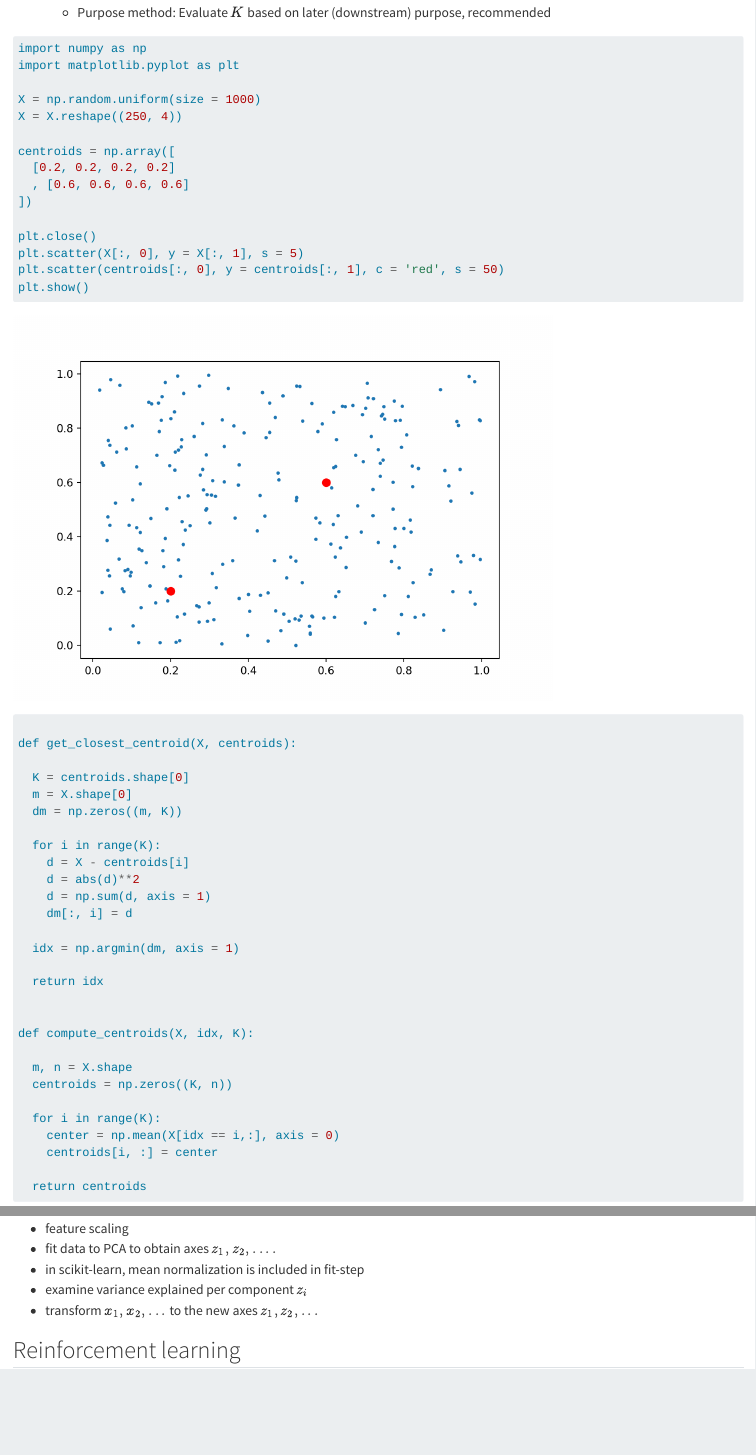
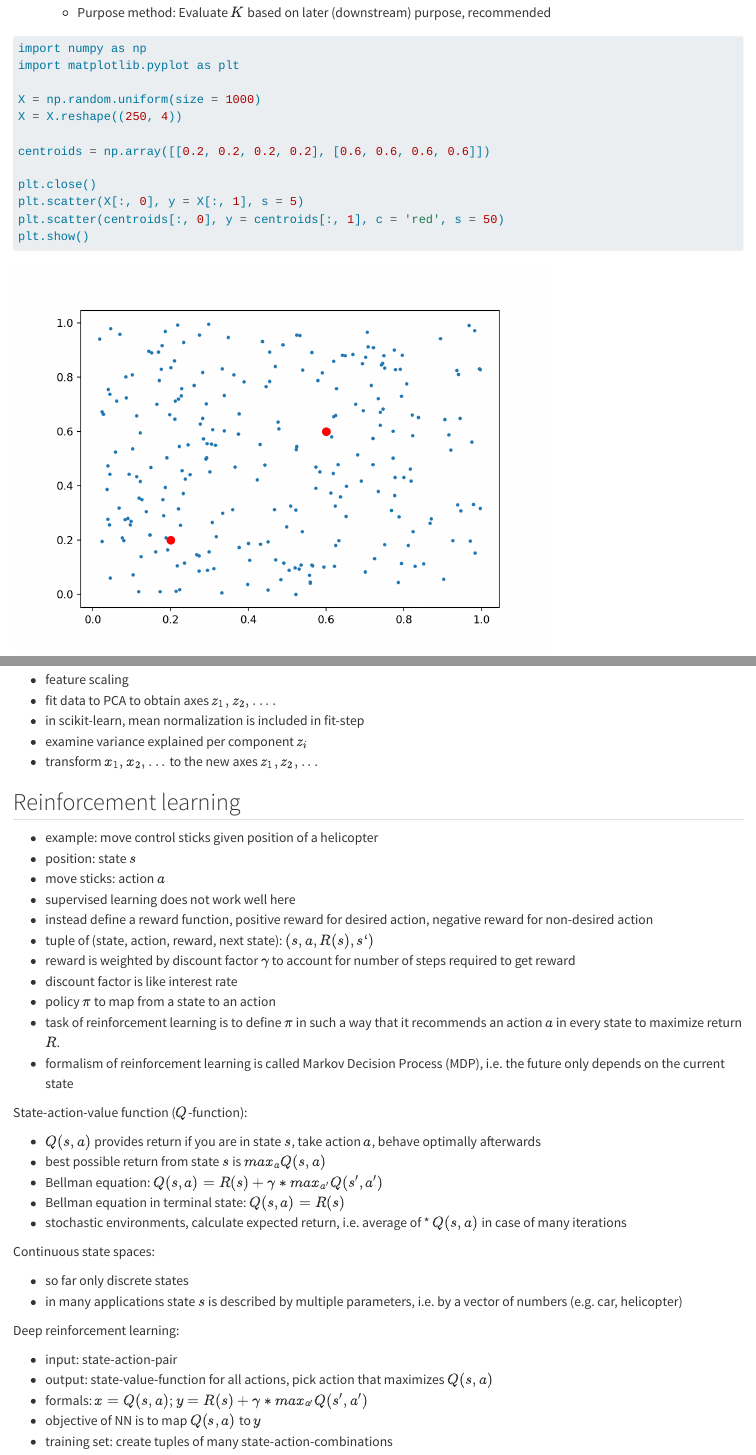
Before and after one commit to hewag1975/machinelearning, a Quarto document (qmd/unsupervised_learning_notes.qmd): the page in a window 1100 px wide, from 820 px down, and a second part further down, joined at a grey line. Rendered offline with R 4.5, knitr and Pandoc in place of Quarto, with nearby package versions.

Commit message:
continue reinforcement learning

```diff
--- a/qmd/unsupervised_learning_notes.qmd
+++ b/qmd/unsupervised_learning_notes.qmd
@@ -267,5 +256,21 @@ Steps:
 * transform $x_1, x_2, ...$ to the new axes $z_1, z_2, ...$
 
 
+## Reinforcement learning
 
+* example: move control sticks given position of a helicopter
+* position: state $s$
+* move sticks: action $a$
+* supervised learning does not work well here
+* instead define a reward function, positive reward for desired action,
+negative reward for non-desired action
+* tuple of (state, action, reward, next state): $(s, a, R(s), s`)$
+* reward is weighted by discount factor $\gamma$ to account for number of steps
+required to get reward
+* discount factor is like interest rate
+* policy $\pi$ to map from a state to an action
+* task of reinforcement learning is to define $\pi$ in such a way that it
+recommends an action $a$ in every state to maximize return $R$.
+* formalism of reinforcement learning is called Markov Decision Process (MDP),
+i.e. the future only depends on the current state
 
@@ -272,4 +278,22 @@ Steps:
 
+* $Q(s,a)$ provides return if you are in state $s$, take action $a$, behave
+optimally afterwards
+* best possible return from state $s$ is $max_aQ(s,a)$
+* Bellman equation: $Q(s,a)=R(s)+\gamma*max_{a'}Q(s',a')$
+* Bellman equation in terminal state: $Q(s,a)=R(s)$
+* stochastic environments, calculate expected return, i.e. average of * $Q(s,a)$
+in case of many iterations
 
+Continuous state spaces:
 
-## Reinforcement learning
+* so far only discrete states
+* in many applications state $s$ is described by multiple parameters, i.e. by a
+vector of numbers (e.g. car, helicopter)
+
+Deep reinforcement learning:
+
+* input: state-action-pair
+* output: state-value-function for all actions, pick action that maximizes $Q(s,a)$
+* formals: $x=Q(s,a); y=R(s)+\gamma*max_{a'}Q(s',a')$
+* objective of NN is to map $Q(s,a)$ to $y$
+* training set: create tuples of many state-action-combinations
```
Also changed, not shown: qmd/unsupervised_learning_notes.qmd (48 more changed lines).
